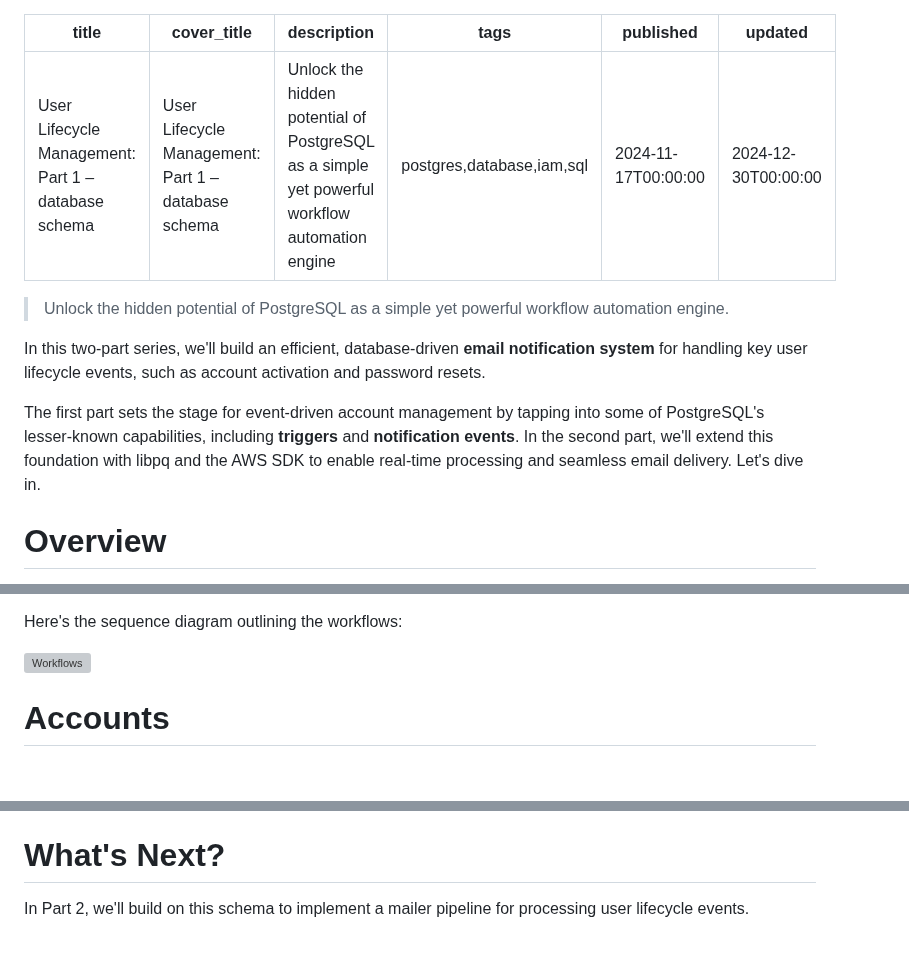
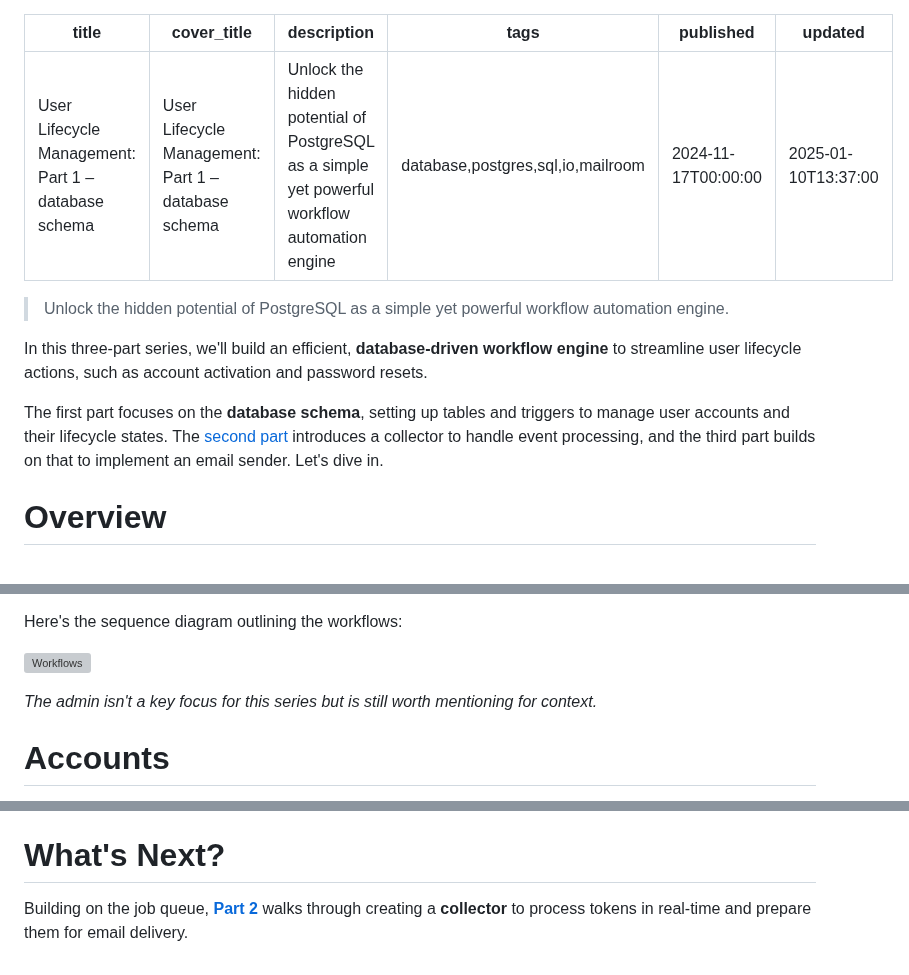
Before and after one commit to tetsuo/tetsuo.github.io, a Markdown page: articles/mailroom-i.md, 3 parts joined by grey strips. GitHub-like rendering; blank space fills up the shorter version; grey boxes are pictures that could not be loaded.

Commit message:
Update tags and introduction in mailroom-i

```diff
--- a/articles/mailroom-i.md
+++ b/articles/mailroom-i.md
@@ -2,16 +2,16 @@
 title: User Lifecycle Management: Part 1 – database schema
 cover_title: User Lifecycle Management: Part 1 – database schema
 description: Unlock the hidden potential of PostgreSQL as a simple yet powerful workflow automation engine
-tags: postgres,database,iam,sql
+tags: database,postgres,sql,io,mailroom
 published: 2024-11-17T00:00:00
-updated: 2024-12-30T00:00:00
+updated: 2025-01-10T13:37:00
 ---
 
 > Unlock the hidden potential of PostgreSQL as a simple yet powerful workflow automation engine.
 
-In this two-part series, we'll build an efficient, database-driven **email notification system** for handling key user lifecycle events, such as account activation and password resets.
+In this three-part series, we'll build an efficient, **database-driven workflow engine** to streamline user lifecycle actions, such as account activation and password resets.
 
-The first part sets the stage for event-driven account management by tapping into some of PostgreSQL's lesser-known capabilities, including **triggers** and **notification events**. In the second part, we'll extend this foundation with libpq and the AWS SDK to enable real-time processing and seamless email delivery. Let's dive in.
+The first part focuses on the **database schema**, setting up tables and triggers to manage user accounts and their lifecycle states. The [second part](./mailroom-ii.html) introduces a collector to handle event processing, and the third part builds on that to implement an email sender. Let's dive in.
 
 # Overview
 
@@ -29,6 +29,8 @@ Key components include:
 Here's the sequence diagram outlining the workflows:
 
 ![Workflows](./images/mercury-postgresql-workflows.svg)
+
+_The admin isn't a key focus for this series but is still worth mentioning for context._
 
 # Accounts
 
@@ -506,4 +508,4 @@ However, if you're certain that only a single consumer runs this query at any gi
 
 # What's Next?
 
-In Part 2, we'll build on this schema to implement a mailer pipeline for processing user lifecycle events.
+Building on the job queue, [**Part 2**](./mailroom-ii.html) walks through creating a **collector** to process tokens in real-time and prepare them for email delivery.
```
